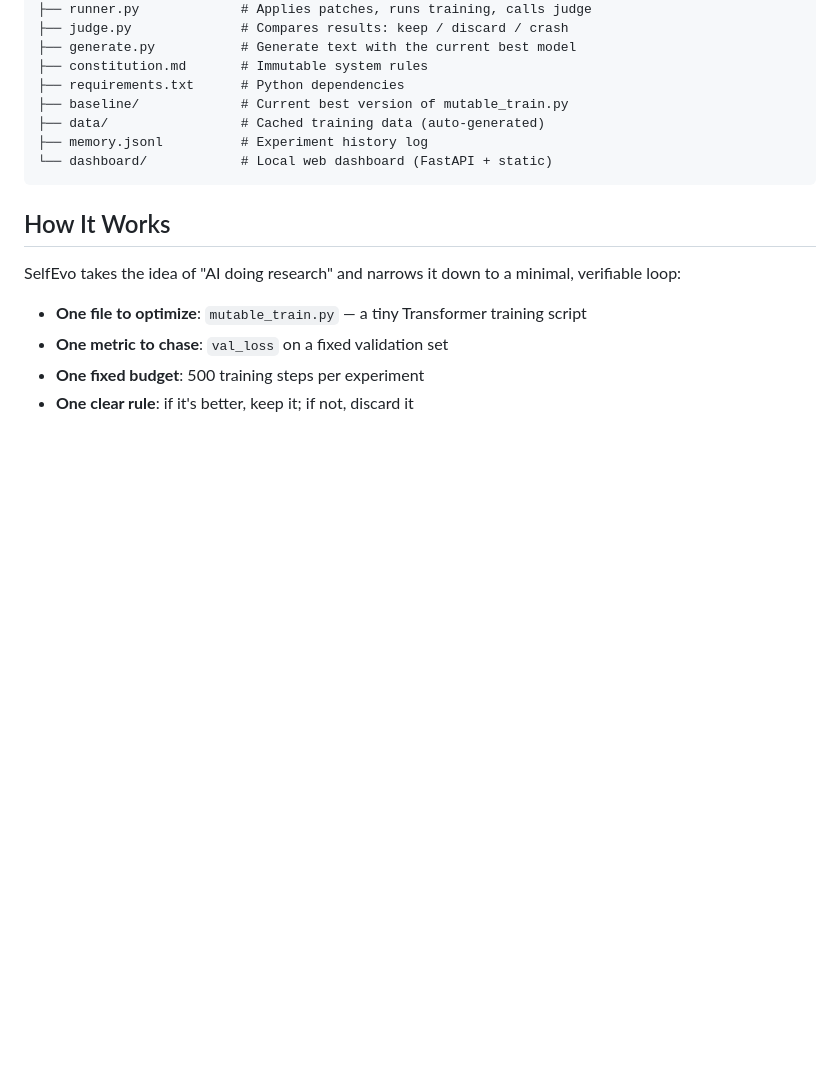
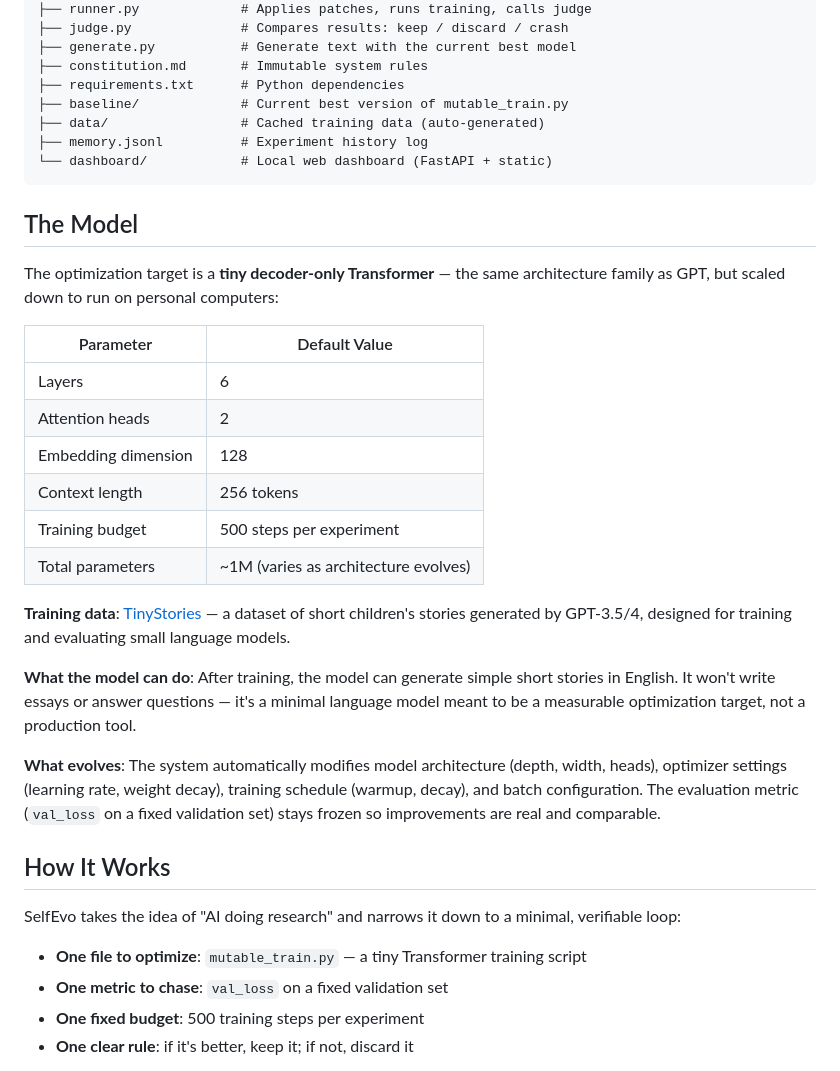
Before and after one commit to tseng71/selfevo, a Markdown page: README.md, the part around the change. GitHub-like rendering; blank space fills up the shorter version.

Commit message:
Add model details section to README
Describe model architecture, scale, training data, capabilities, and what evolves.

https://claude.ai/code/session_01J5hxnCG3WuMeej52FYdoGg

````diff
--- a/README.md
+++ b/README.md
@@ -93,6 +93,25 @@ selfevo/
 └── dashboard/            # Local web dashboard (FastAPI + static)
 ```
 
+## The Model
+
+The optimization target is a **tiny decoder-only Transformer** — the same architecture family as GPT, but scaled down to run on personal computers:
+
+| Parameter | Default Value |
+|-----------|--------------|
+| Layers | 6 |
+| Attention heads | 2 |
+| Embedding dimension | 128 |
+| Context length | 256 tokens |
+| Training budget | 500 steps per experiment |
+| Total parameters | ~1M (varies as architecture evolves) |
+
+**Training data**: [TinyStories](https://huggingface.co/datasets/roneneldan/TinyStories) — a dataset of short children's stories generated by GPT-3.5/4, designed for training and evaluating small language models.
+
+**What the model can do**: After training, the model can generate simple short stories in English. It won't write essays or answer questions — it's a minimal language model meant to be a measurable optimization target, not a production tool.
+
+**What evolves**: The system automatically modifies model architecture (depth, width, heads), optimizer settings (learning rate, weight decay), training schedule (warmup, decay), and batch configuration. The evaluation metric (`val_loss` on a fixed validation set) stays frozen so improvements are real and comparable.
+
 ## How It Works
 
 SelfEvo takes the idea of "AI doing research" and narrows it down to a minimal, verifiable loop:
````
